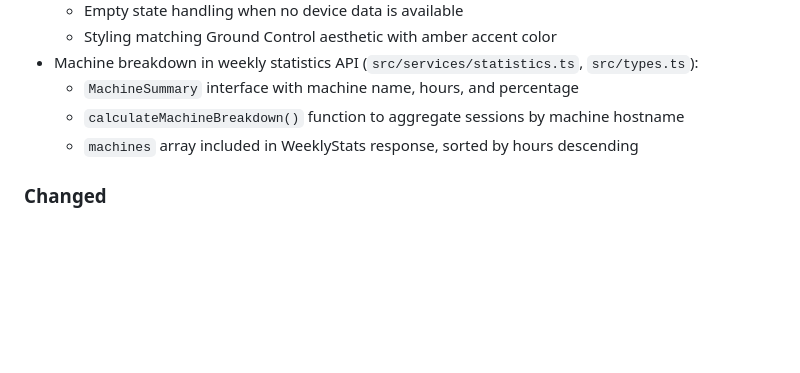
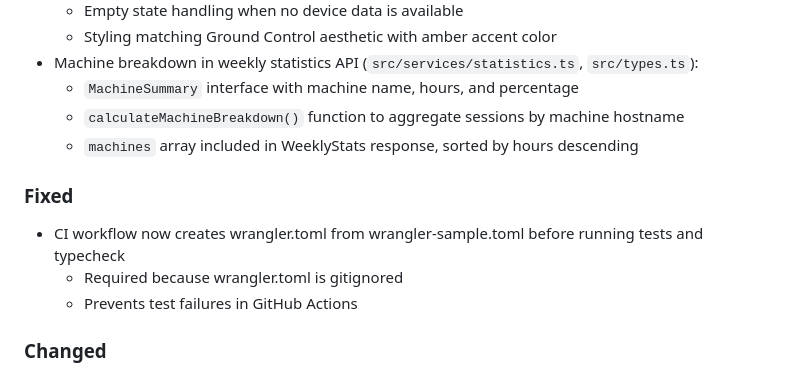
Before and after one commit to ArjenSchwarz/horizon, a Markdown page: CHANGELOG.md, the part around the change. Drawn GitHub-style; blank space fills up the shorter version.

Commit message:
[doc]: Update changelog with CI workflow fix

```diff
--- a/CHANGELOG.md
+++ b/CHANGELOG.md
@@ -18,6 +18,12 @@ and this project adheres to [Semantic Versioning](https://semver.org/spec/v2.0.0
   - `MachineSummary` interface with machine name, hours, and percentage
   - `calculateMachineBreakdown()` function to aggregate sessions by machine hostname
   - `machines` array included in WeeklyStats response, sorted by hours descending
+
+### Fixed
+
+- CI workflow now creates wrangler.toml from wrangler-sample.toml before running tests and typecheck
+  - Required because wrangler.toml is gitignored
+  - Prevents test failures in GitHub Actions
 
 ### Changed
 
```
